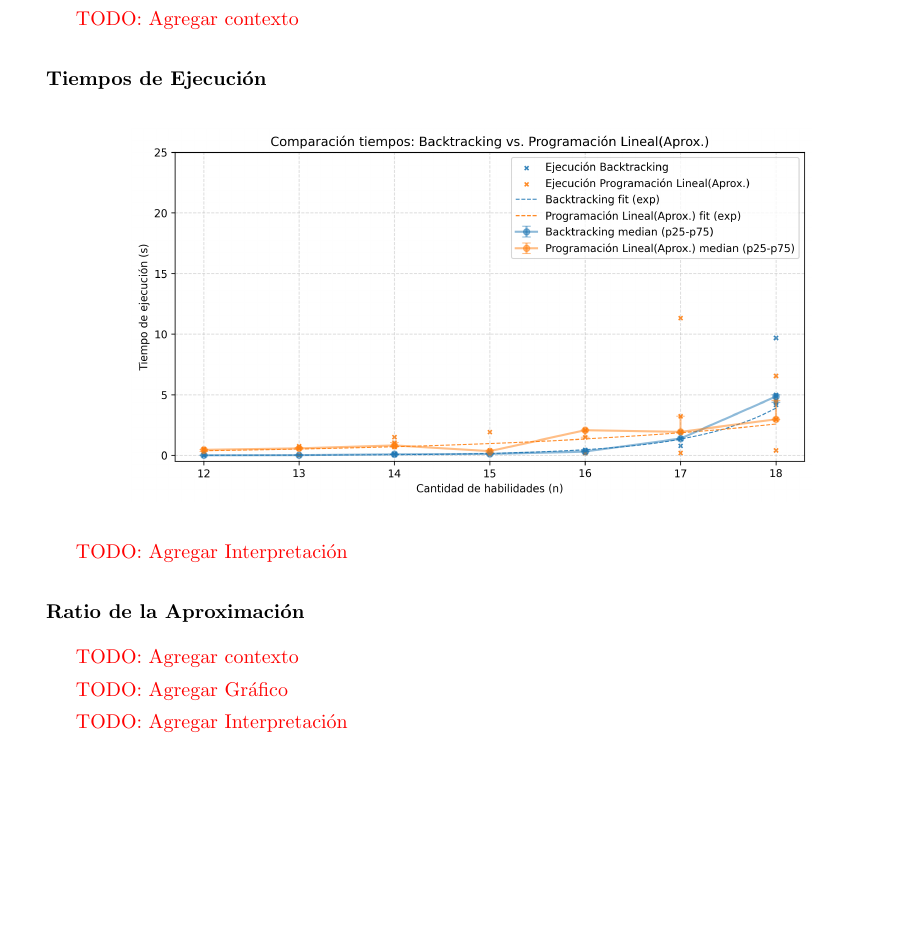
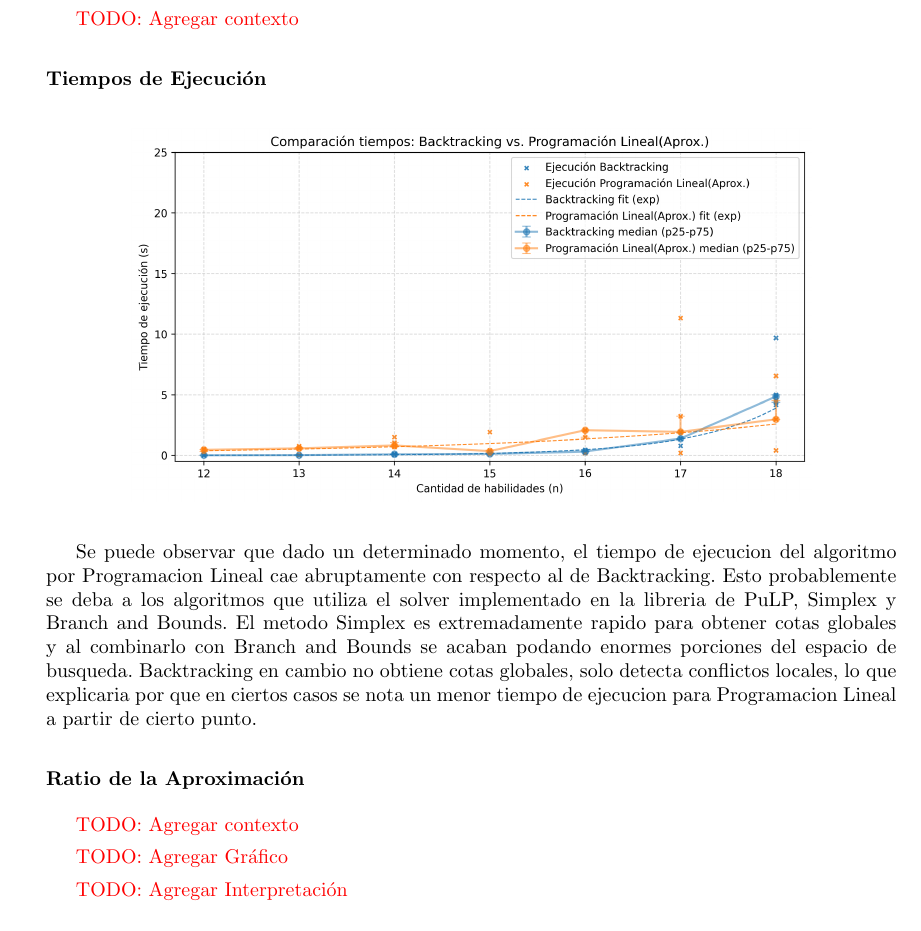
Before and after one commit to hhuzan/tda_tp_3, a LaTeX document (informe/informe_tp_3.tex, which reads informe/tex/pl.tex): part of page 17 of 26, cut so that both start at the same text. The pictures show the PDF file informe/informe_tp_3.pdf that the author committed with the source.

Commit message:
update pl informe

```diff
--- a/informe/tex/pl.tex
+++ b/informe/tex/pl.tex
@@ -104,7 +104,9 @@ lo cual aproxima el objetivo original basado en la minimización de los cuadrado
     \includegraphics[width=.8\textwidth]{img/comparacion_tiempos_pl_vs_bt.png}
 \end{figure}
 
-\textcolor{red}{TODO: Agregar Interpretación}
+Se puede observar que dado un determinado momento, el tiempo de ejecucion del algoritmo por Programacion Lineal cae abruptamente con respecto al de Backtracking.
+Esto probablemente se deba a los algoritmos que utiliza el solver implementado en la libreria de PuLP, Simplex y Branch and Bounds. El metodo Simplex es extremadamente rapido para obtener cotas globales y al combinarlo con Branch and Bounds se acaban podando enormes porciones del espacio de busqueda.
+Backtracking en cambio no obtiene cotas globales, solo detecta conflictos locales, lo que explicaria por que en ciertos casos se nota un menor tiempo de ejecucion para Programacion Lineal a partir de cierto punto.
 
 
 \subsubsection*{Ratio de la Aproximación}
```
Also changed, not shown: informe/informe_tp_3.pdf.
